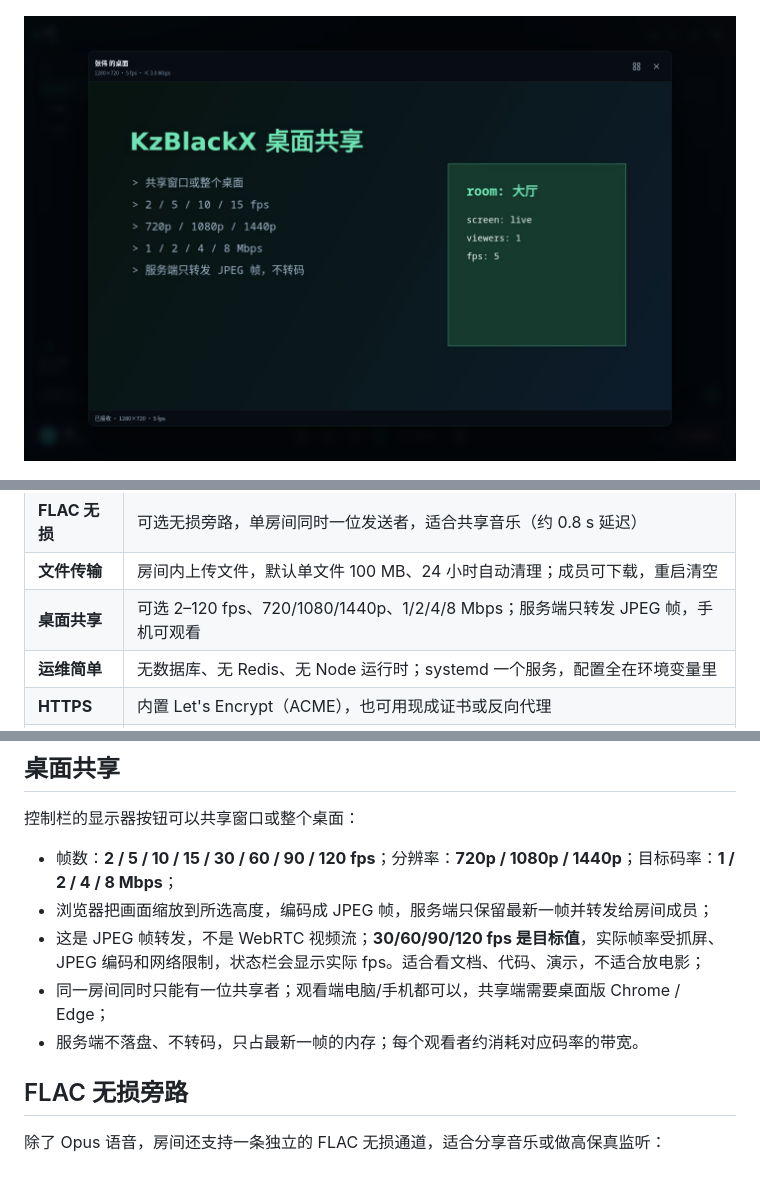
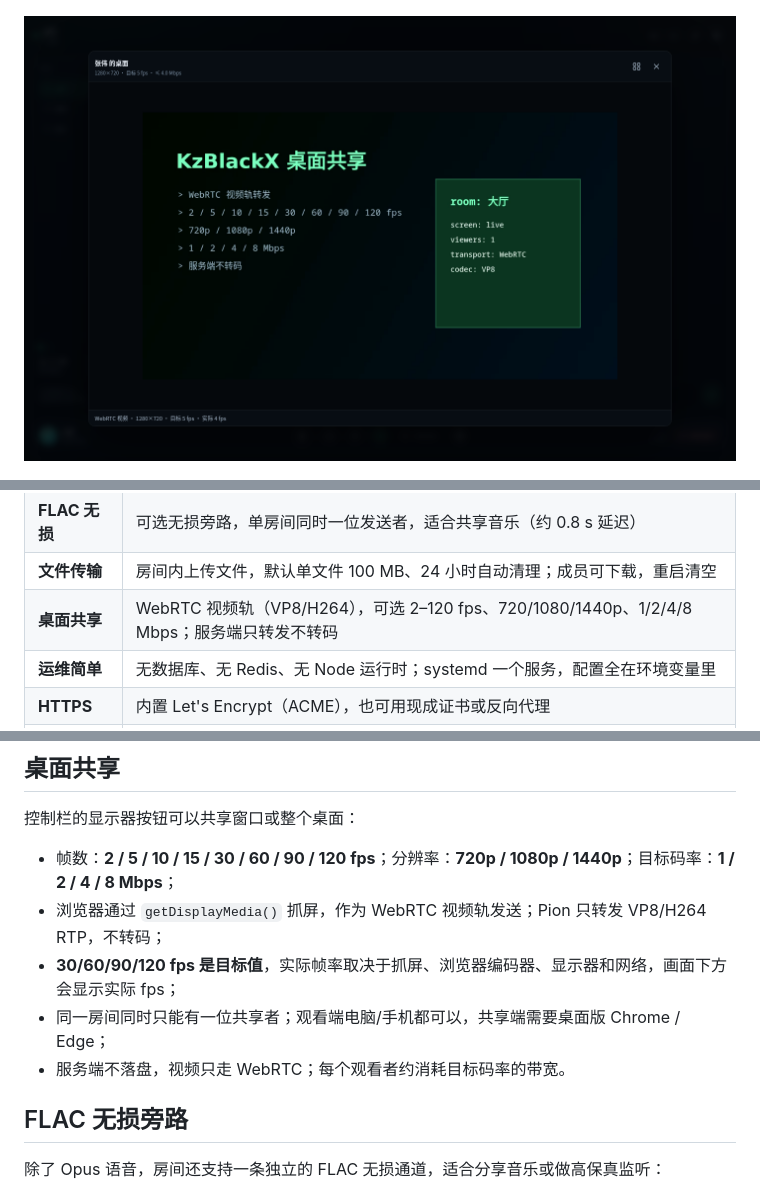
Before and after one commit to KzBlackX/KzBlackX-Lossless-Audio-Tools, a Markdown page: README.md, 3 parts joined by grey strips. GitHub-like rendering; pictures changed too: docs/screenshots/screen.png.

```diff
--- a/README.md
+++ b/README.md
@@ -43,7 +43,7 @@
 | **房间/聊天** | 多房间、在线人数、文字聊天、静音、闭音、按键说话、单人音量 |
 | **FLAC 无损** | 可选无损旁路，单房间同时一位发送者，适合共享音乐（约 0.8 s 延迟） |
 | **文件传输** | 房间内上传文件，默认单文件 100 MB、24 小时自动清理；成员可下载，重启清空 |
-| **桌面共享** | 可选 2–120 fps、720/1080/1440p、1/2/4/8 Mbps；服务端只转发 JPEG 帧，手机可观看 |
+| **桌面共享** | WebRTC 视频轨（VP8/H264），可选 2–120 fps、720/1080/1440p、1/2/4/8 Mbps；服务端只转发不转码 |
 | **运维简单** | 无数据库、无 Redis、无 Node 运行时；systemd 一个服务，配置全在环境变量里 |
 | **HTTPS** | 内置 Let's Encrypt（ACME），也可用现成证书或反向代理 |
 | **诊断可见** | 服务端 RSS / CPU / 转发量实时显示在界面上；设置里有 RTT、抖动、丢包、码率 |
@@ -104,10 +104,10 @@
 控制栏的显示器按钮可以共享窗口或整个桌面：
 
 - 帧数：**2 / 5 / 10 / 15 / 30 / 60 / 90 / 120 fps**；分辨率：**720p / 1080p / 1440p**；目标码率：**1 / 2 / 4 / 8 Mbps**；
-- 浏览器把画面缩放到所选高度，编码成 JPEG 帧，服务端只保留最新一帧并转发给房间成员；
-- 这是 JPEG 帧转发，不是 WebRTC 视频流；**30/60/90/120 fps 是目标值**，实际帧率受抓屏、JPEG 编码和网络限制，状态栏会显示实际 fps。适合看文档、代码、演示，不适合放电影；
+- 浏览器通过 `getDisplayMedia()` 抓屏，作为 WebRTC 视频轨发送；Pion 只转发 VP8/H264 RTP，不转码；
+- **30/60/90/120 fps 是目标值**，实际帧率取决于抓屏、浏览器编码器、显示器和网络，画面下方会显示实际 fps；
 - 同一房间同时只能有一位共享者；观看端电脑/手机都可以，共享端需要桌面版 Chrome / Edge；
-- 服务端不落盘、不转码，只占最新一帧的内存；每个观看者约消耗对应码率的带宽。
+- 服务端不落盘，视频只走 WebRTC；每个观看者约消耗目标码率的带宽。
 
 ## FLAC 无损旁路
 
```
Also changed, not shown: other parts of README.md (+2 -2 lines), docs/screenshots/screen-options.png, 11 other files.
